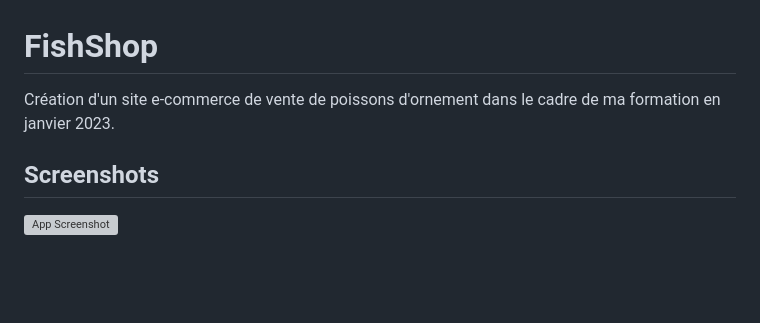
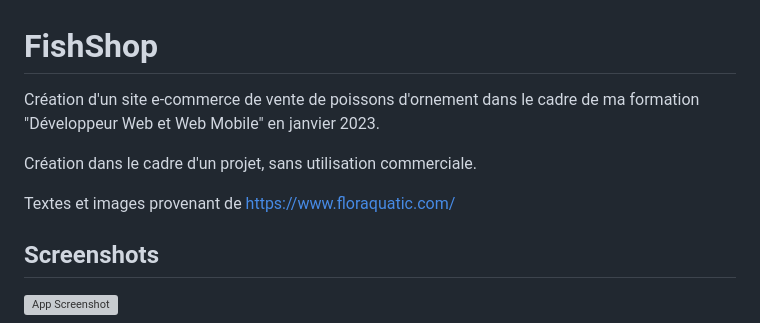
Before and after one commit to AmandineDubreuil/fishshop, a Markdown page: README.md, the part around the change. Rendered like a GitHub page; blank space fills up the shorter version; grey boxes are pictures that could not be loaded.

Commit message:
add credit

```diff
--- a/README.md
+++ b/README.md
@@ -1,9 +1,11 @@
 
 # FishShop
 
-Création d'un site e-commerce de vente de poissons d'ornement dans le cadre de ma formation en janvier 2023.
+Création d'un site e-commerce de vente de poissons d'ornement dans le cadre de ma formation "Développeur Web et Web Mobile" en janvier 2023.
 
+Création dans le cadre d'un projet, sans utilisation commerciale.
 
+Textes et images provenant de https://www.floraquatic.com/
 
 
 ## Screenshots
```
